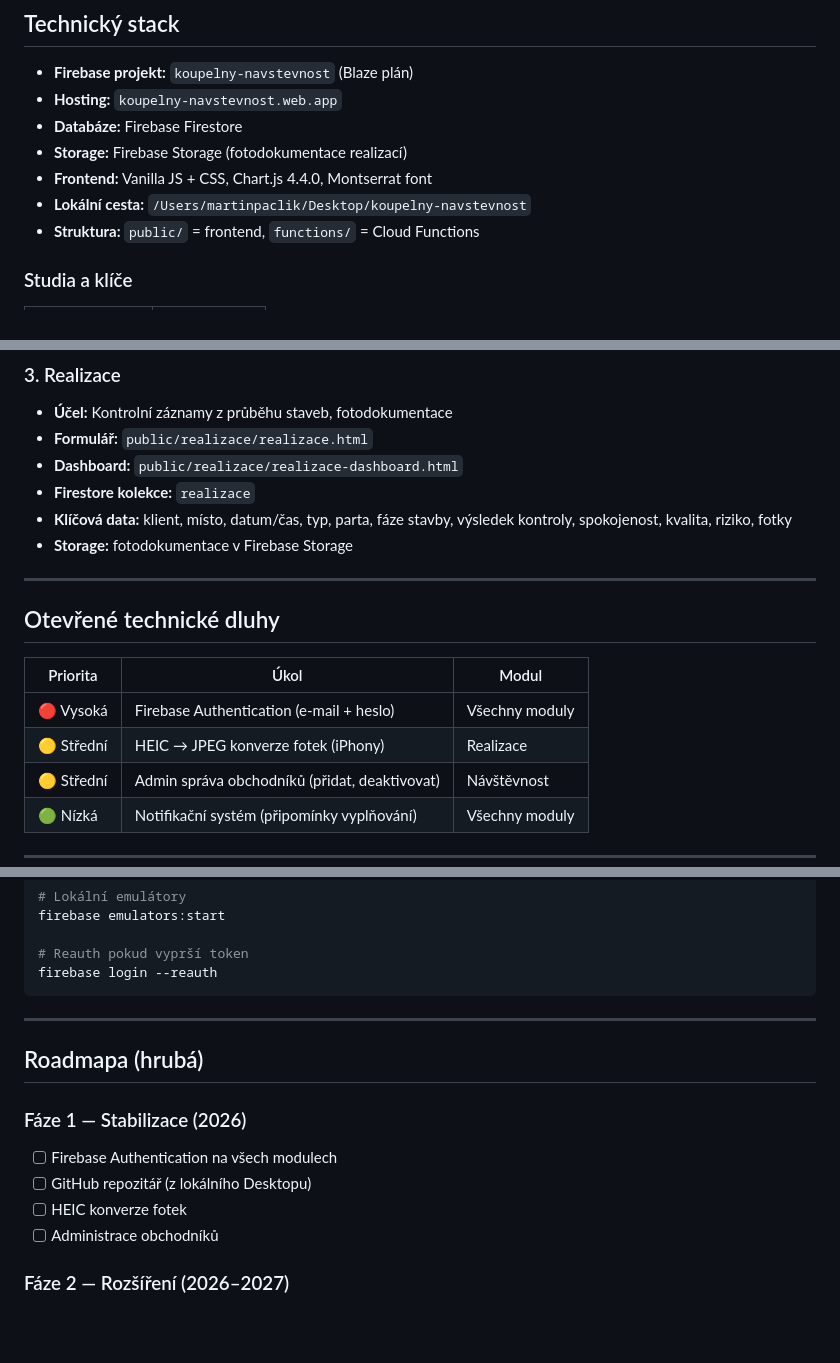
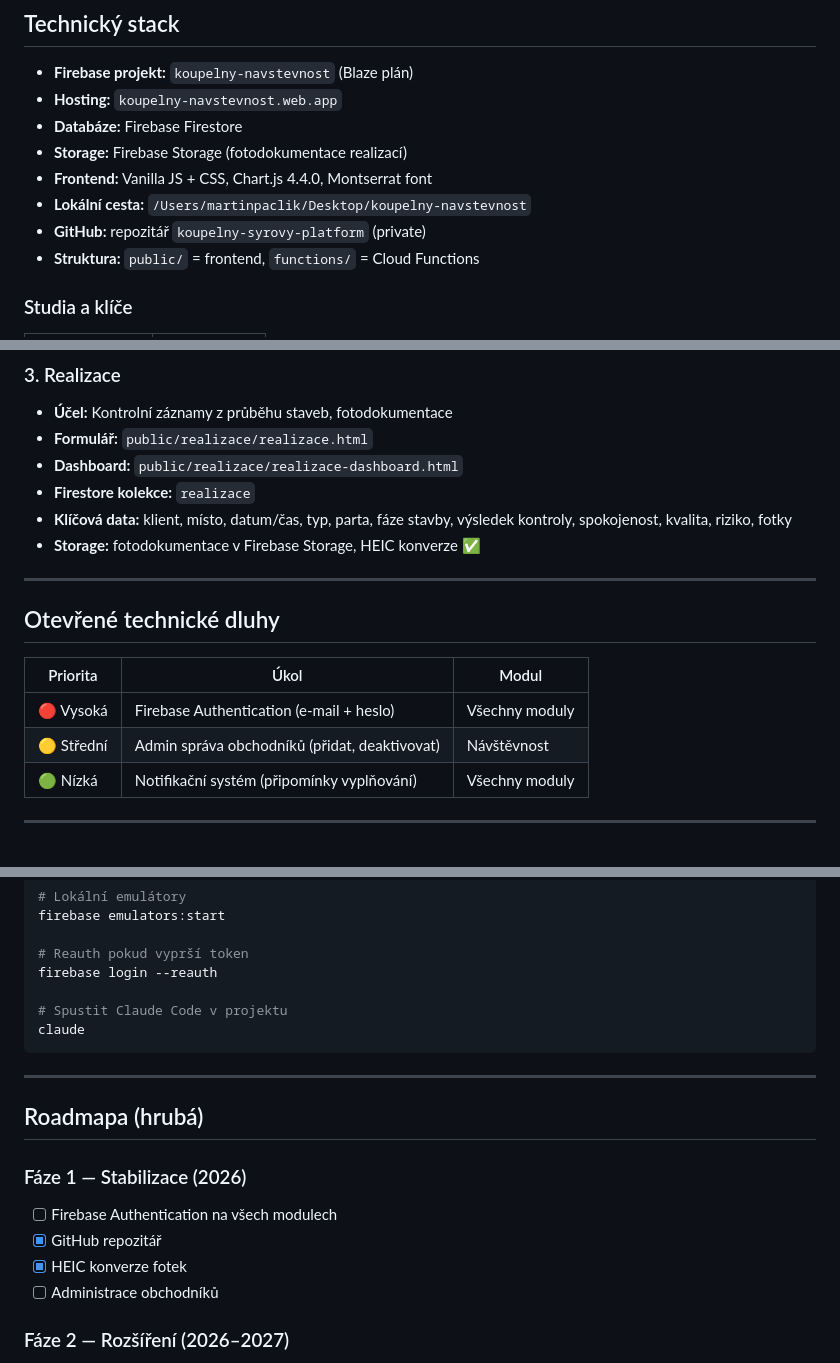
Before and after one commit to Zacileno/koupelny-navstevnost, a Markdown page: CLAUDE.md, 3 parts joined by grey strips. Drawn GitHub-style; blank space fills up the shorter version.

Commit message:
Fix: HEIC hotovo

````diff
--- a/CLAUDE.md
+++ b/CLAUDE.md
@@ -15,6 +15,7 @@ Interní platforma pro Koupelny Syrový. Cílem do 2027/28 je kompletní vlastn
 - **Storage:** Firebase Storage (fotodokumentace realizací)
 - **Frontend:** Vanilla JS + CSS, Chart.js 4.4.0, Montserrat font
 - **Lokální cesta:** `/Users/martinpaclik/Desktop/koupelny-navstevnost`
+- **GitHub:** repozitář `koupelny-syrovy-platform` (private)
 - **Struktura:** `public/` = frontend, `functions/` = Cloud Functions
 
 ### Studia a klíče
@@ -58,7 +59,7 @@ Interní platforma pro Koupelny Syrový. Cílem do 2027/28 je kompletní vlastn
 - **Dashboard:** `public/realizace/realizace-dashboard.html`
 - **Firestore kolekce:** `realizace`
 - **Klíčová data:** klient, místo, datum/čas, typ, parta, fáze stavby, výsledek kontroly, spokojenost, kvalita, riziko, fotky
-- **Storage:** fotodokumentace v Firebase Storage
+- **Storage:** fotodokumentace v Firebase Storage, HEIC konverze ✅
 
 ---
 
@@ -67,7 +68,6 @@ Interní platforma pro Koupelny Syrový. Cílem do 2027/28 je kompletní vlastn
 | Priorita | Úkol | Modul |
 |----------|------|-------|
 | 🔴 Vysoká | Firebase Authentication (e-mail + heslo) | Všechny moduly |
-| 🟡 Střední | HEIC → JPEG konverze fotek (iPhony) | Realizace |
 | 🟡 Střední | Admin správa obchodníků (přidat, deaktivovat) | Návštěvnost |
 | 🟢 Nízká | Notifikační systém (připomínky vyplňování) | Všechny moduly |
 
@@ -129,6 +130,9 @@ firebase emulators:start
 
 # Reauth pokud vyprší token
 firebase login --reauth
+
+# Spustit Claude Code v projektu
+claude
 ```
 
 ---
@@ -137,8 +141,8 @@ firebase login --reauth
 
 ### Fáze 1 — Stabilizace (2026)
 - [ ] Firebase Authentication na všech modulech
-- [ ] GitHub repozitář (z lokálního Desktopu)
-- [ ] HEIC konverze fotek
+- [x] GitHub repozitář
+- [x] HEIC konverze fotek
 - [ ] Administrace obchodníků
 
 ### Fáze 2 — Rozšíření (2026–2027)
````
Also changed, not shown: other parts of CLAUDE.md (+1 -0 lines).
